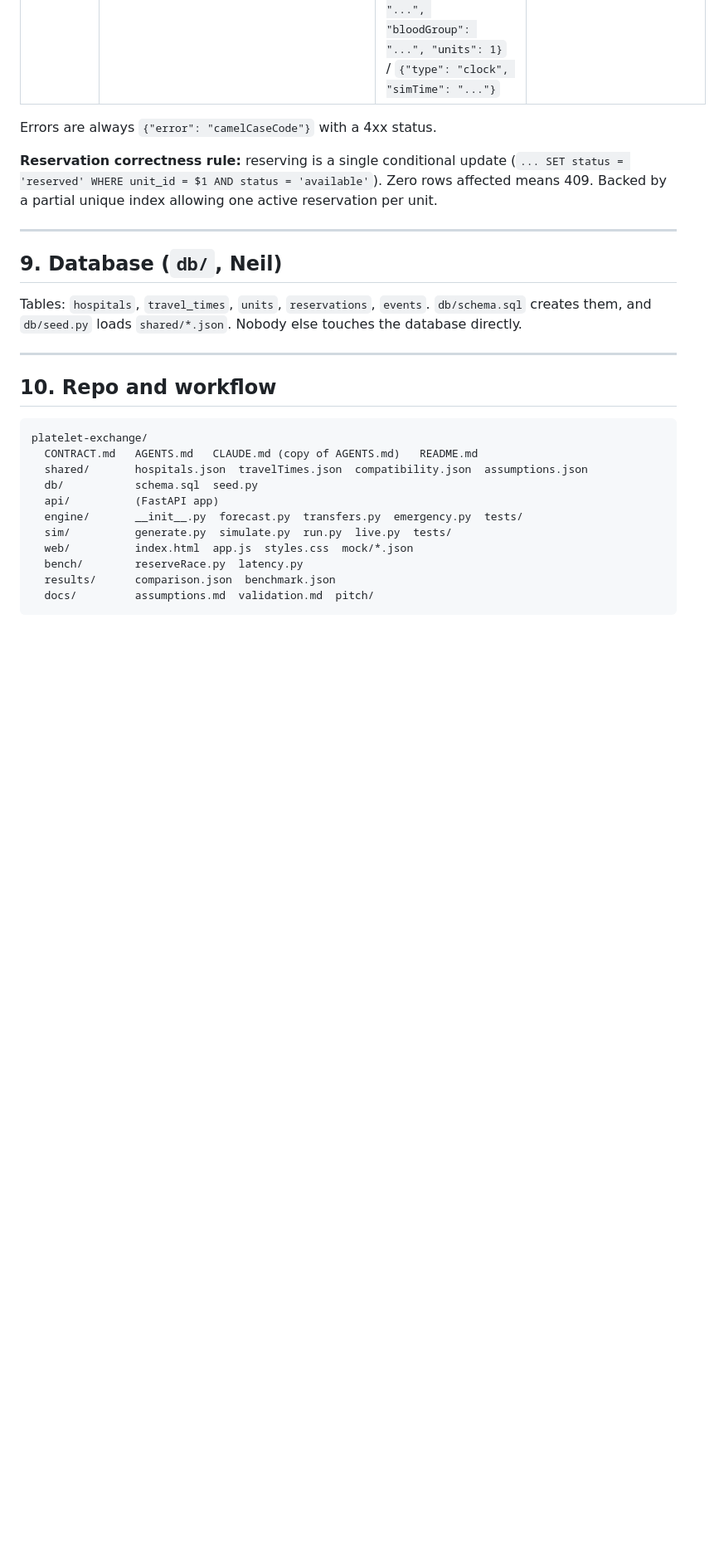
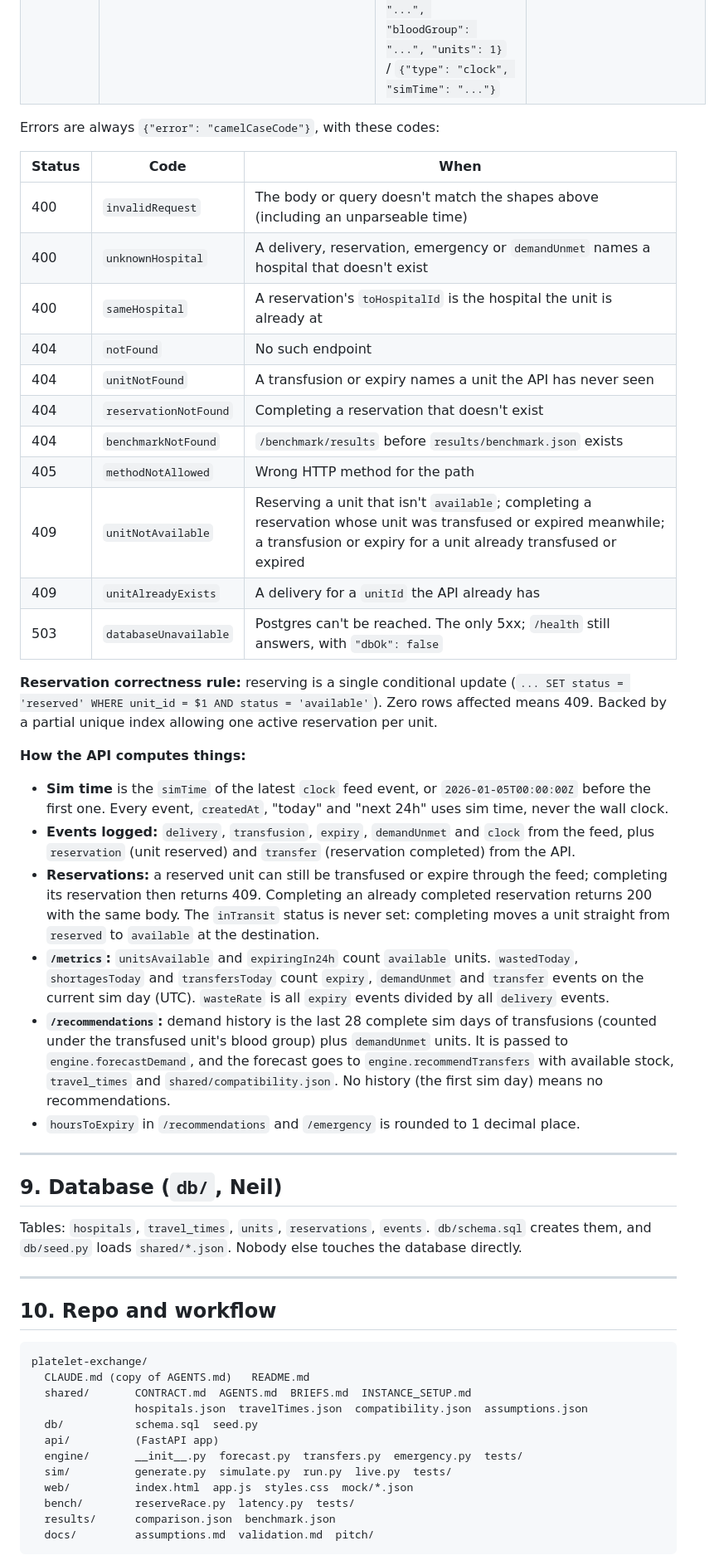
Before and after one commit to trisha-s-101/athena, a Markdown page: shared/CONTRACT.md, the part around one of its changes. Shown at 83% size. GitHub-like rendering; blank space fills up the shorter version.

Commit message:
Contract v1.2: multi-seed comparison.json, error codes, benchmark endpoint, how the API computes things
Co-Authored-By: Claude Opus 5.5 <noreply@anthropic.com>

````diff
--- a/shared/CONTRACT.md
+++ b/shared/CONTRACT.md
@@ -200,8 +217,30 @@ Within a hospital, units are issued oldest first (FIFO) in both policies, so the
 | POST | `/feed/events` | `{"type": "delivery", "unit": Unit}` / `{"type": "transfusion", "unitId": "..."}` / `{"type": "expiry", "unitId": "..."}` / `{"type": "demandUnmet", "hospitalId": "...", "bloodGroup": "...", "units": 1}` / `{"type": "clock", "simTime": "..."}` | **202** `{"accepted": true}` |
 
-Errors are always `{"error": "camelCaseCode"}` with a 4xx status.
+Errors are always `{"error": "camelCaseCode"}`, with these codes:
+
+| Status | Code | When |
+|---|---|---|
+| 400 | `invalidRequest` | The body or query doesn't match the shapes above (including an unparseable time) |
+| 400 | `unknownHospital` | A delivery, reservation, emergency or `demandUnmet` names a hospital that doesn't exist |
+| 400 | `sameHospital` | A reservation's `toHospitalId` is the hospital the unit is already at |
+| 404 | `notFound` | No such endpoint |
+| 404 | `unitNotFound` | A transfusion or expiry names a unit the API has never seen |
+| 404 | `reservationNotFound` | Completing a reservation that doesn't exist |
+| 404 | `benchmarkNotFound` | `/benchmark/results` before `results/benchmark.json` exists |
+| 405 | `methodNotAllowed` | Wrong HTTP method for the path |
+| 409 | `unitNotAvailable` | Reserving a unit that isn't `available`; completing a reservation whose unit was transfused or expired meanwhile; a transfusion or expiry for a unit already transfused or expired |
+| 409 | `unitAlreadyExists` | A delivery for a `unitId` the API already has |
+| 503 | `databaseUnavailable` | Postgres can't be reached. The only 5xx; `/health` still answers, with `"dbOk": false` |
 
 **Reservation correctness rule:** reserving is a single conditional update (`... SET status = 'reserved' WHERE unit_id = $1 AND status = 'available'`). Zero rows affected means 409. Backed by a partial unique index allowing one active reservation per unit.
+
+**How the API computes things:**
+- **Sim time** is the `simTime` of the latest `clock` feed event, or `2026-01-05T00:00:00Z` before the first one. Every event, `createdAt`, "today" and "next 24h" uses sim time, never the wall clock.
+- **Events logged:** `delivery`, `transfusion`, `expiry`, `demandUnmet` and `clock` from the feed, plus `reservation` (unit reserved) and `transfer` (reservation completed) from the API.
+- **Reservations:** a reserved unit can still be transfused or expire through the feed; completing its reservation then returns 409. Completing an already completed reservation returns 200 with the same body. The `inTransit` status is never set: completing moves a unit straight from `reserved` to `available` at the destination.
+- **`/metrics`:** `unitsAvailable` and `expiringIn24h` count `available` units. `wastedToday`, `shortagesToday` and `transfersToday` count `expiry`, `demandUnmet` and `transfer` events on the current sim day (UTC). `wasteRate` is all `expiry` events divided by all `delivery` events.
+- **`/recommendations`:** demand history is the last 28 complete sim days of transfusions (counted under the transfused unit's blood group) plus `demandUnmet` units. It is passed to `engine.forecastDemand`, and the forecast goes to `engine.recommendTransfers` with available stock, `travel_times` and `shared/compatibility.json`. No history (the first sim day) means no recommendations.
+- `hoursToExpiry` in `/recommendations` and `/emergency` is rounded to 1 decimal place.
 
 ---
 
@@ -216,14 +255,15 @@ Tables: `hospitals`, `travel_times`, `units`, `reservations`, `events`.
 
 ```
 platelet-exchange/
-  CONTRACT.md   AGENTS.md   CLAUDE.md (copy of AGENTS.md)   README.md
-  shared/       hospitals.json  travelTimes.json  compatibility.json  assumptions.json
+  CLAUDE.md (copy of AGENTS.md)   README.md
+  shared/       CONTRACT.md  AGENTS.md  BRIEFS.md  INSTANCE_SETUP.md
+                hospitals.json  travelTimes.json  compatibility.json  assumptions.json
   db/           schema.sql  seed.py
   api/          (FastAPI app)
   engine/       __init__.py  forecast.py  transfers.py  emergency.py  tests/
   sim/          generate.py  simulate.py  run.py  live.py  tests/
   web/          index.html  app.js  styles.css  mock/*.json
-  bench/        reserveRace.py  latency.py
+  bench/        reserveRace.py  latency.py  tests/
   results/      comparison.json  benchmark.json
   docs/         assumptions.md  validation.md  pitch/
 ```
````
Also changed, not shown: other parts of shared/CONTRACT.md (+35 -7 lines).
